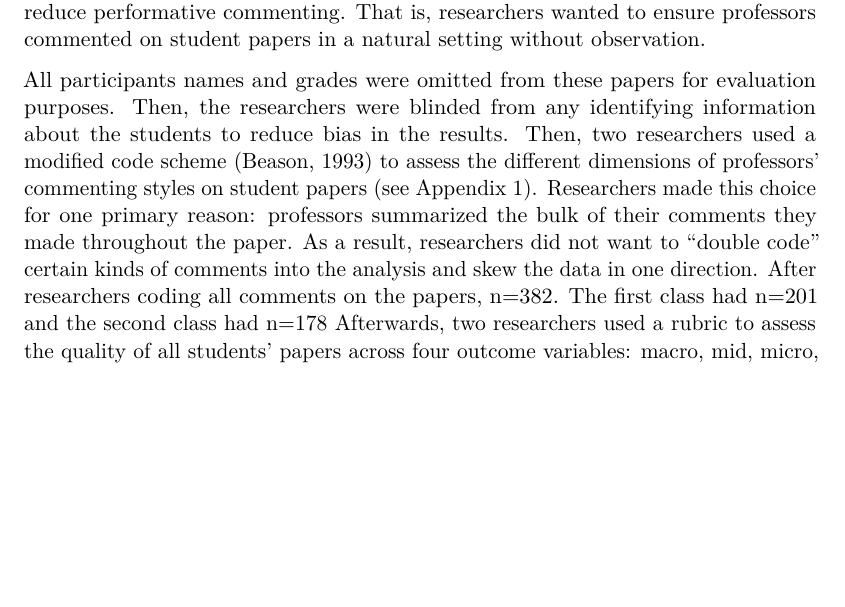
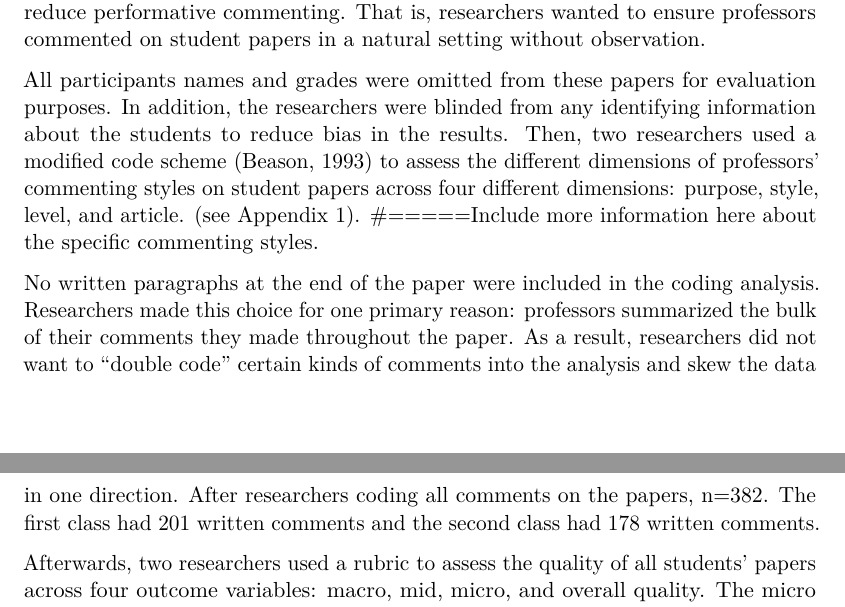
Before and after one commit to Jsteur/James_Final_Paper_Files, an R Markdown document (James_Steur1_QuantII_Draft_PDF.Rmd): part of page 3 of 24 before the commit and two parts of pages 3 and 4 of 24 after it, the two joined at a grey line, cut so that both start at the same text, the shorter picture padded with empty space. Rendered offline with R 4.5, knitr and Pandoc, then LaTeX, with nearby package versions; some code elsewhere in the file could not run offline.

Commit message:
Thoughts

```diff
--- a/James_Steur1_QuantII_Draft_PDF.Rmd
+++ b/James_Steur1_QuantII_Draft_PDF.Rmd
@@ -91,7 +91,12 @@ How are you handling measurment?
 
 This observational study was conducted at a liberal arts college in the Rocky Mountains over the summer of 2015. An email was sent to all professors in May of 2015 who taught first-year English courses to assist with this research project, and two professors agreed to help. As a result, my project used a convenience sample of students. Afterwards, communication occurred between the researchers and professors in order to collect appropriate materials. Both professors agreed to provide their students' first and last papers for their classes in the spring of 2015. Researchers collected papers after professors finished teaching the class to reduce performative commenting. That is, researchers wanted to ensure professors commented on student papers in a natural setting without observation.
 
-All participants names and grades were omitted from these papers for evaluation purposes. Then, the researchers were blinded from any identifying information about the students to reduce bias in the results. Then, two researchers used a modified code scheme (Beason, 1993) to assess the different dimensions of professors' commenting styles on student papers (see Appendix 1). Researchers made this choice for one primary reason: professors summarized the bulk of their comments they made throughout the paper. As a result, researchers did not want to "double code" certain kinds of comments into the analysis and skew the data in one direction. After researchers coding all comments on the papers, n=382. The first class had n=201 and the second class had n=178
+All participants names and grades were omitted from these papers for evaluation purposes. In addition, the researchers were blinded from any identifying information about the students to reduce bias in the results. Then, two researchers used a modified code scheme (Beason, 1993) to assess the different dimensions of professors' commenting styles on student papers across four different dimensions: purpose, style, level, and article.  (see Appendix 1).
+#=====Include more information here about the specific commenting styles.
+
+
+No written paragraphs at the end of the paper were included in the coding analysis. Researchers made this choice for one primary reason: professors summarized the bulk of their comments they made throughout the paper. As a result, researchers did not want to "double code" certain kinds of comments into the analysis and skew the data in one direction. After researchers coding all comments on the papers, n=382. The first class had 201 written comments and the second class had 178 written comments.
+
 Afterwards, two researchers used a rubric to assess the quality of all students' papers across four outcome variables: macro, mid, micro, and overall quality. The micro outcome variable grades the student's paper on his or her grammar, punctuation, spelling, and capitalization. The mid variable grades the student's paper on his or her clarity, wordiness, or lack of variety in sentence strucutre. The macro outcome variable grades the student's paper on his or her awareness of the audience, support of claims with sufficient and appropriate examples, evidence from authoritative sources, and organzation. The overall variable grades the student's paper on his or her thesis statement, paragraph structure, transitions, syntax of sentences, grammar, and the overall paper with all aspects considered. I scaled all of these otucome variables from 1 (poor) to 4 (excellent). In this design, a score of 1 is considered a grade of D, 2 is a C, 3 is a B, and 4 is an A (see Appendix 2).
 
 Reviewers scored these different levels by reading the paper, deciding their scores, and sharing their scores with the fellow researcher. Thankfully, the researchers mostly gave the same scores for the different papers after sharing their analysis. In the few cases where the evaluators disagreed on a score, they returned to the rubric and agreed on a final score before moving forward. After sharing their respective scores, most of the scores for the paper scorers were the same. Researchers did this for all four papers in the two different class sections: class one had sixteen students and class two had ten students. ^[After reviewers read the papers, there was no evidence to indicate that any of the participants were non-native English speakers. Including non-native English speakers could confound the results of this study.]
```
